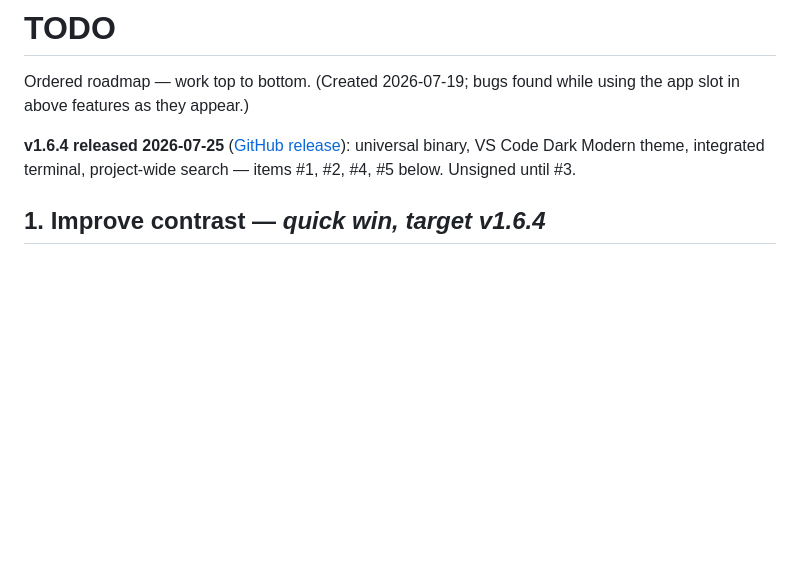
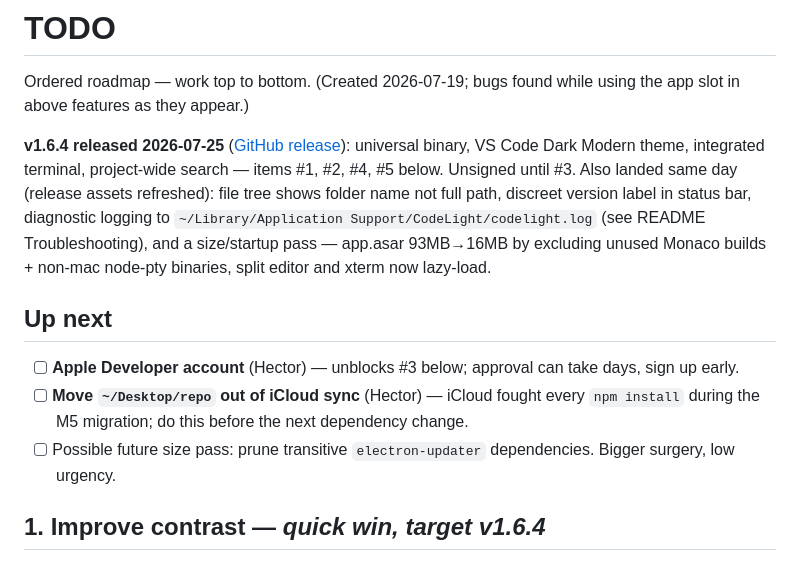
Before and after one commit to HectorHernandez1/CodeLight, a Markdown page: TODO.md, the part around the change. GitHub-like rendering; blank space fills up the shorter version.

Commit message:
update TODO with same-day v1.6.4 follow-ups and next steps
Co-Authored-By: Claude Fable 5 <noreply@anthropic.com>

```diff
--- a/TODO.md
+++ b/TODO.md
@@ -2,7 +2,13 @@
 
 Ordered roadmap — work top to bottom. (Created 2026-07-19; bugs found while using the app slot in above features as they appear.)
 
-**v1.6.4 released 2026-07-25** ([GitHub release](https://github.com/HectorHernandez1/CodeLight/releases/tag/v1.6.4)): universal binary, VS Code Dark Modern theme, integrated terminal, project-wide search — items #1, #2, #4, #5 below. Unsigned until #3.
+**v1.6.4 released 2026-07-25** ([GitHub release](https://github.com/HectorHernandez1/CodeLight/releases/tag/v1.6.4)): universal binary, VS Code Dark Modern theme, integrated terminal, project-wide search — items #1, #2, #4, #5 below. Unsigned until #3. Also landed same day (release assets refreshed): file tree shows folder name not full path, discreet version label in status bar, diagnostic logging to `~/Library/Application Support/CodeLight/codelight.log` (see README Troubleshooting), and a size/startup pass — app.asar 93MB→16MB by excluding unused Monaco builds + non-mac node-pty binaries, split editor and xterm now lazy-load.
+
+## Up next
+
+- [ ] **Apple Developer account** (Hector) — unblocks #3 below; approval can take days, sign up early.
+- [ ] **Move `~/Desktop/repo` out of iCloud sync** (Hector) — iCloud fought every `npm install` during the M5 migration; do this before the next dependency change.
+- [ ] Possible future size pass: prune transitive `electron-updater` dependencies. Bigger surgery, low urgency.
 
 ## 1. Improve contrast — *quick win, target v1.6.4*
 
```
